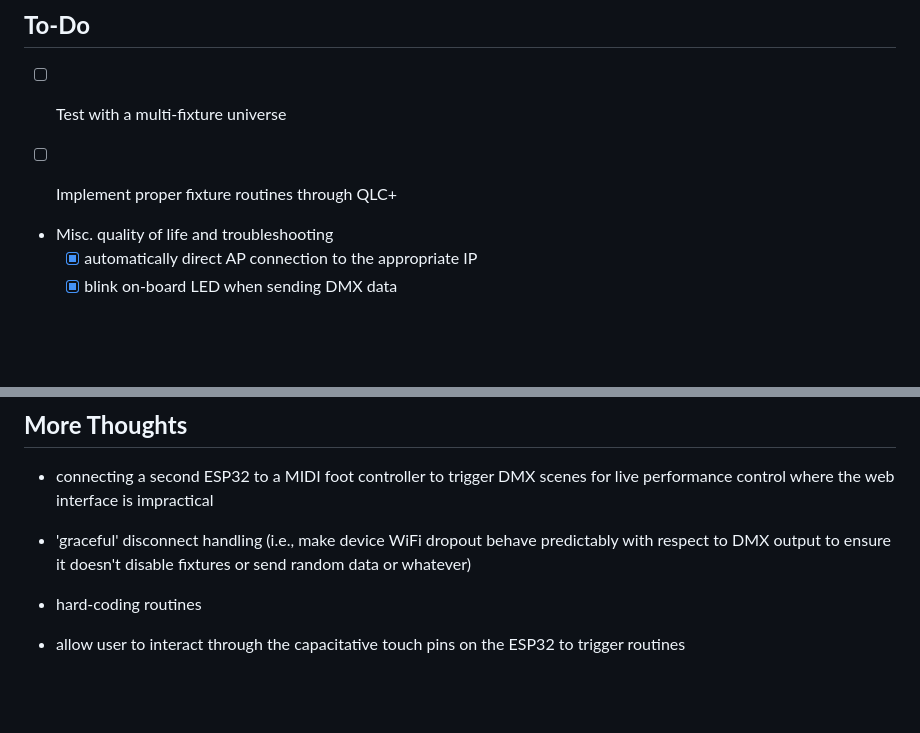
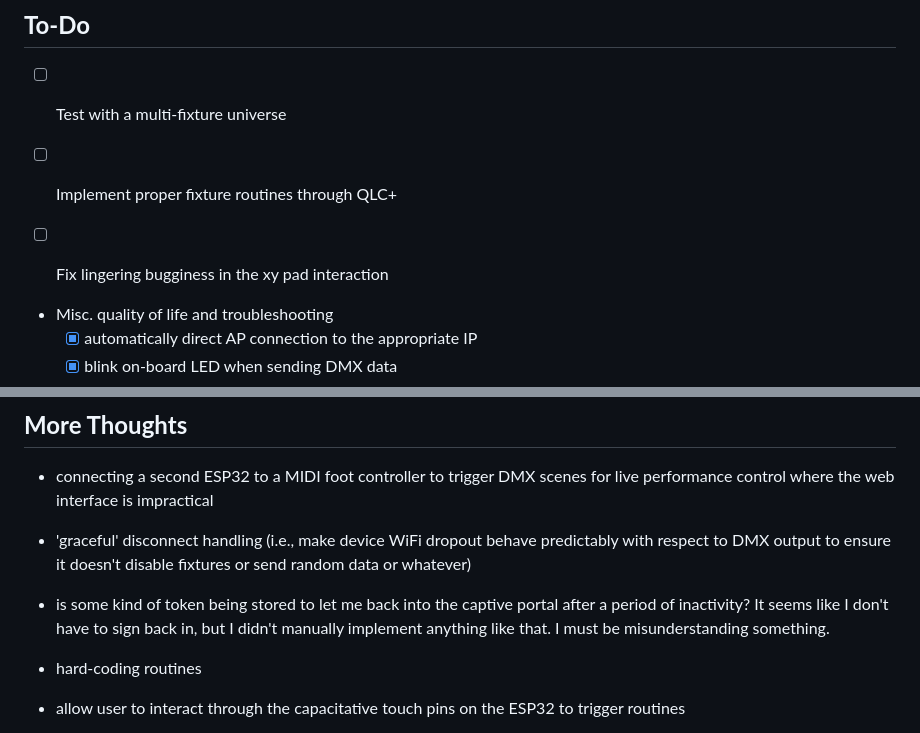
Before and after one commit to frkatona/ESP32_DMX, a Markdown page: readme.md, 2 parts joined by grey strips. GitHub-like rendering; blank space fills up the shorter version.

Commit message:
slight readme edits

```diff
--- a/readme.md
+++ b/readme.md
@@ -185,6 +185,8 @@ Miscellaneous items like heat shrink tubing, wire strippers, and screw terminals
 
 - [ ] Implement proper fixture routines through QLC+
 
+- [ ] Fix lingering bugginess in the xy pad interaction
+
 -  Misc. quality of life and troubleshooting
     - [x] automatically direct AP connection to the appropriate IP
     - [x] blink on-board LED when sending DMX data
@@ -205,6 +207,8 @@ Miscellaneous items like heat shrink tubing, wire strippers, and screw terminals
 - connecting a second ESP32 to a MIDI foot controller to trigger DMX scenes for live performance control where the web interface is impractical
 
 - 'graceful' disconnect handling (i.e., make device WiFi dropout behave predictably with respect to DMX output to ensure it doesn't disable fixtures or send random data or whatever)
+
+- is some kind of token being stored to let me back into the captive portal after a period of inactivity?  It seems like I don't have to sign back in, but I didn't manually implement anything like that.  I must be misunderstanding something.
 
 - hard-coding routines
 
```
